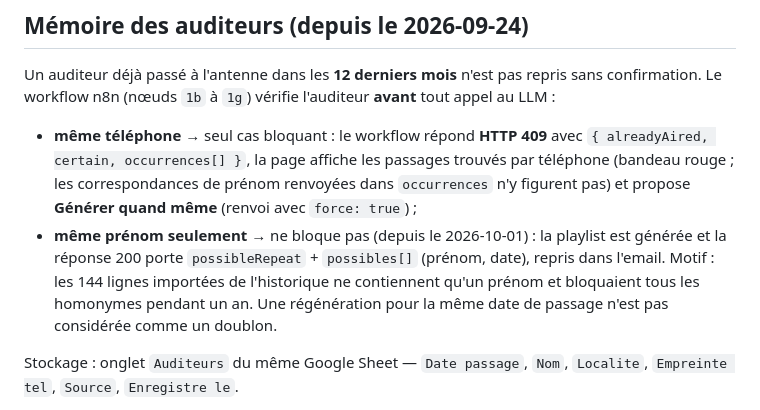
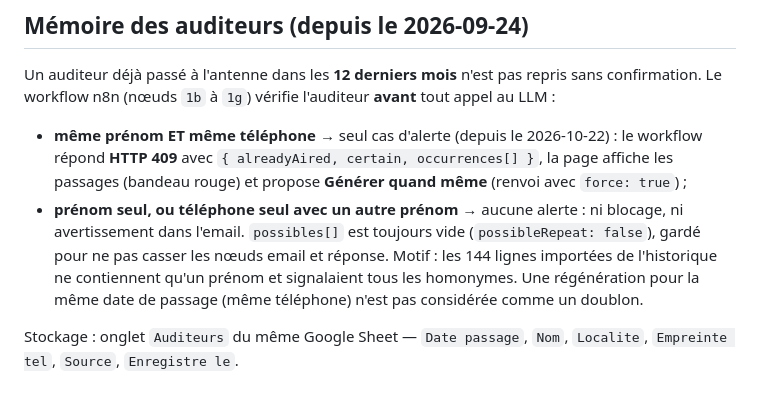
Before and after one commit to laurent7850/playlist-generator, a Markdown page: README.md, the part around the change. Rendered like a GitHub page.

Commit message:
docs: alert only when both first name and phone match
The n8n check (node 1e) now raises the 409 and the email warning only
when a past participant shares the first name AND the phone hash. A
first-name or phone-only match no longer alerts; possibles[] stays empty.

Co-Authored-By: Claude Opus 5.5 <noreply@anthropic.com>

```diff
--- a/README.md
+++ b/README.md
@@ -48,15 +48,16 @@ Un auditeur déjà passé à l'antenne dans les **12 derniers mois** n'est pas r
 confirmation. Le workflow n8n (nœuds `1b` à `1g`) vérifie l'auditeur **avant** tout appel
 au LLM :
 
-- **même téléphone** → seul cas bloquant : le workflow répond **HTTP 409** avec
-  `{ alreadyAired, certain, occurrences[] }`, la page affiche les passages trouvés par téléphone (bandeau rouge ; les correspondances
-  de prénom renvoyées dans `occurrences` n'y figurent pas)
-  et propose **Générer quand même** (renvoi avec `force: true`) ;
-- **même prénom seulement** → ne bloque pas (depuis le 2026-10-01) : la playlist est
-  générée et la réponse 200 porte `possibleRepeat` + `possibles[]` (prénom, date),
-  repris dans l'email. Motif : les 144 lignes importées de l'historique ne contiennent
-  qu'un prénom et bloquaient tous les homonymes pendant un an.
-Une régénération pour la même date de passage n'est pas considérée comme un doublon.
+- **même prénom ET même téléphone** → seul cas d'alerte (depuis le 2026-10-22) : le
+  workflow répond **HTTP 409** avec `{ alreadyAired, certain, occurrences[] }`, la page
+  affiche les passages (bandeau rouge) et propose **Générer quand même** (renvoi avec
+  `force: true`) ;
+- **prénom seul, ou téléphone seul avec un autre prénom** → aucune alerte : ni blocage,
+  ni avertissement dans l'email. `possibles[]` est toujours vide (`possibleRepeat: false`),
+  gardé pour ne pas casser les nœuds email et réponse. Motif : les 144 lignes importées
+  de l'historique ne contiennent qu'un prénom et signalaient tous les homonymes.
+Une régénération pour la même date de passage (même téléphone) n'est pas considérée comme
+un doublon.
 
 Stockage : onglet `Auditeurs` du même Google Sheet — `Date passage`, `Nom`, `Localite`,
 `Empreinte tel`, `Source`, `Enregistre le`.
```
